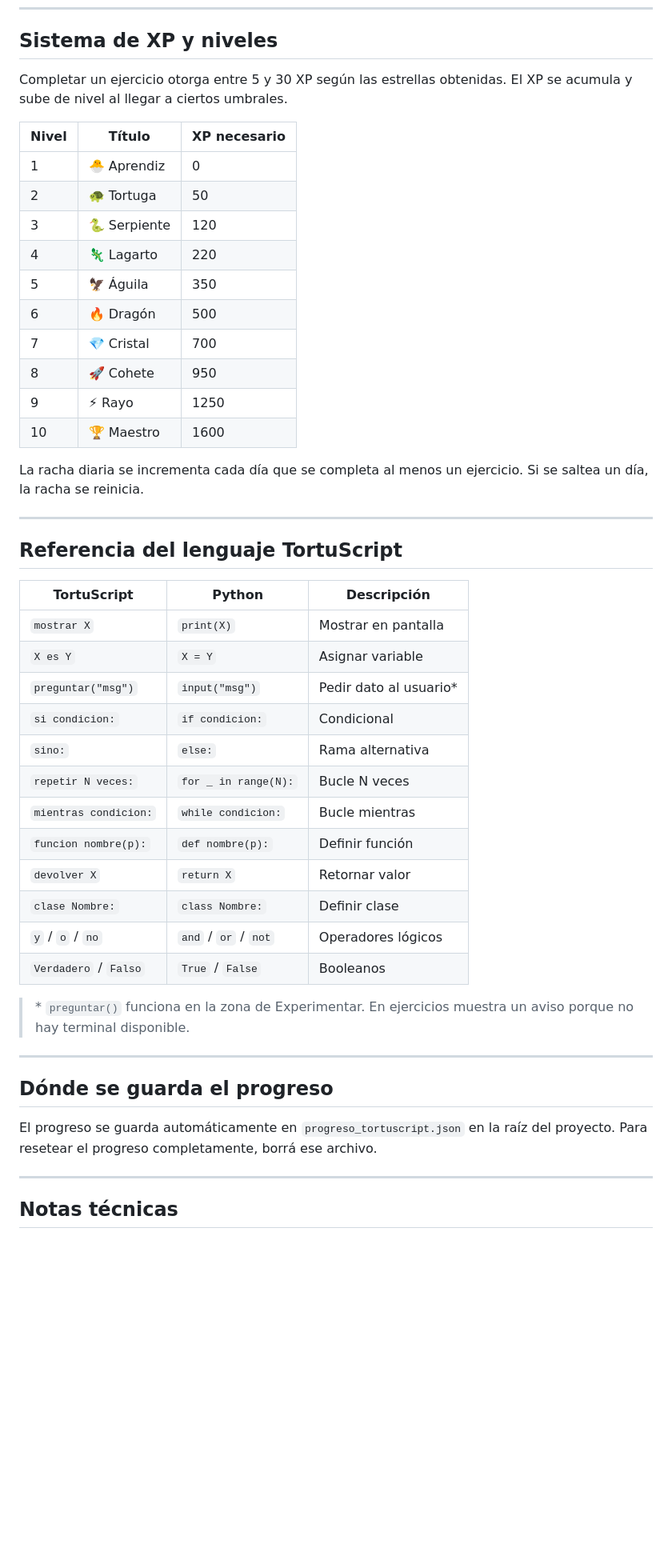
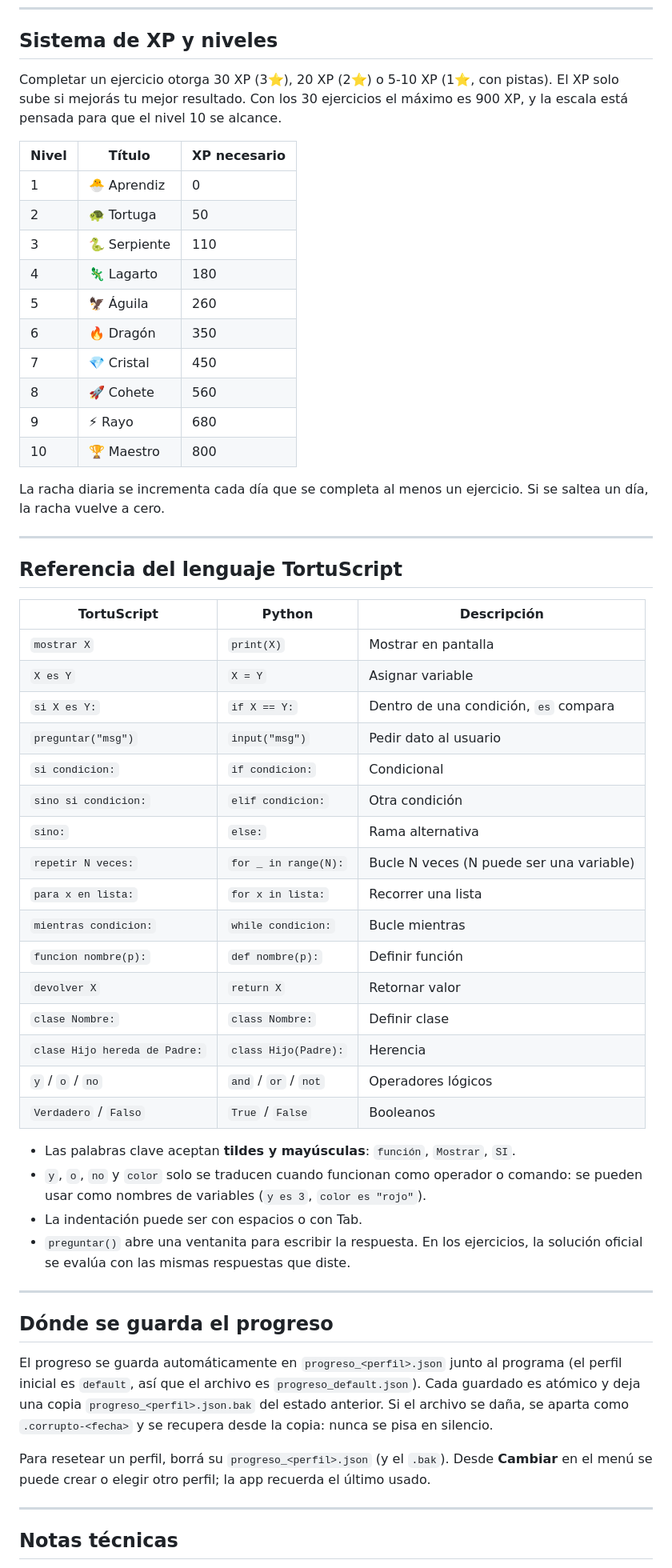
Before and after one commit to martinezmarcos93/aprendiendo_python, a Markdown page: README.md, the part around one of its changes. Shown at 80% size. Rendered like a GitHub page; blank space fills up the shorter version.

```diff
--- a/README.md
+++ b/README.md
@@ -114,22 +124,22 @@ Guía completa del lenguaje con todas las construcciones disponibles. Cada conce
 
 ## Sistema de XP y niveles
 
-Completar un ejercicio otorga entre 5 y 30 XP según las estrellas obtenidas. El XP se acumula y sube de nivel al llegar a ciertos umbrales.
+Completar un ejercicio otorga 30 XP (3⭐), 20 XP (2⭐) o 5-10 XP (1⭐, con pistas). El XP solo sube si mejorás tu mejor resultado. Con los 30 ejercicios el máximo es 900 XP, y la escala está pensada para que el nivel 10 se alcance.
 
 | Nivel | Título | XP necesario |
 |-------|--------|-------------|
 | 1 | 🐣 Aprendiz | 0 |
 | 2 | 🐢 Tortuga | 50 |
-| 3 | 🐍 Serpiente | 120 |
-| 4 | 🦎 Lagarto | 220 |
-| 5 | 🦅 Águila | 350 |
-| 6 | 🔥 Dragón | 500 |
-| 7 | 💎 Cristal | 700 |
-| 8 | 🚀 Cohete | 950 |
-| 9 | ⚡ Rayo | 1250 |
-| 10 | 🏆 Maestro | 1600 |
+| 3 | 🐍 Serpiente | 110 |
+| 4 | 🦎 Lagarto | 180 |
+| 5 | 🦅 Águila | 260 |
+| 6 | 🔥 Dragón | 350 |
+| 7 | 💎 Cristal | 450 |
+| 8 | 🚀 Cohete | 560 |
+| 9 | ⚡ Rayo | 680 |
+| 10 | 🏆 Maestro | 800 |
 
-La racha diaria se incrementa cada día que se completa al menos un ejercicio. Si se saltea un día, la racha se reinicia.
+La racha diaria se incrementa cada día que se completa al menos un ejercicio. Si se saltea un día, la racha vuelve a cero.
 
 ---
 
@@ -139,24 +149,33 @@ La racha diaria se incrementa cada día que se completa al menos un ejercicio. S
 |-------------|--------|-------------|
 | `mostrar X` | `print(X)` | Mostrar en pantalla |
 | `X es Y` | `X = Y` | Asignar variable |
-| `preguntar("msg")` | `input("msg")` | Pedir dato al usuario* |
+| `si X es Y:` | `if X == Y:` | Dentro de una condición, `es` compara |
+| `preguntar("msg")` | `input("msg")` | Pedir dato al usuario |
 | `si condicion:` | `if condicion:` | Condicional |
+| `sino si condicion:` | `elif condicion:` | Otra condición |
 | `sino:` | `else:` | Rama alternativa |
-| `repetir N veces:` | `for _ in range(N):` | Bucle N veces |
+| `repetir N veces:` | `for _ in range(N):` | Bucle N veces (N puede ser una variable) |
+| `para x en lista:` | `for x in lista:` | Recorrer una lista |
 | `mientras condicion:` | `while condicion:` | Bucle mientras |
 | `funcion nombre(p):` | `def nombre(p):` | Definir función |
 | `devolver X` | `return X` | Retornar valor |
 | `clase Nombre:` | `class Nombre:` | Definir clase |
+| `clase Hijo hereda de Padre:` | `class Hijo(Padre):` | Herencia |
 | `y` / `o` / `no` | `and` / `or` / `not` | Operadores lógicos |
 | `Verdadero` / `Falso` | `True` / `False` | Booleanos |
 
-> \* `preguntar()` funciona en la zona de Experimentar. En ejercicios muestra un aviso porque no hay terminal disponible.
+- Las palabras clave aceptan **tildes y mayúsculas**: `función`, `Mostrar`, `SI`.
+- `y`, `o`, `no` y `color` solo se traducen cuando funcionan como operador o comando: se pueden usar como nombres de variables (`y es 3`, `color es "rojo"`).
+- La indentación puede ser con espacios o con Tab.
+- `preguntar()` abre una ventanita para escribir la respuesta. En los ejercicios, la solución oficial se evalúa con las mismas respuestas que diste.
 
 ---
 
 ## Dónde se guarda el progreso
 
-El progreso se guarda automáticamente en `progreso_tortuscript.json` en la raíz del proyecto. Para resetear el progreso completamente, borrá ese archivo.
+El progreso se guarda automáticamente en `progreso_<perfil>.json` junto al programa (el perfil inicial es `default`, así que el archivo es `progreso_default.json`). Cada guardado es atómico y deja una copia `progreso_<perfil>.json.bak` del estado anterior. Si el archivo se daña, se aparta como `.corrupto-<fecha>` y se recupera desde la copia: nunca se pisa en silencio.
+
+Para resetear un perfil, borrá su `progreso_<perfil>.json` (y el `.bak`). Desde **Cambiar** en el menú se puede crear o elegir otro perfil; la app recuerda el último usado.
 
 ---
 
```
Also changed, not shown: other parts of README.md (+28 -15 lines).
